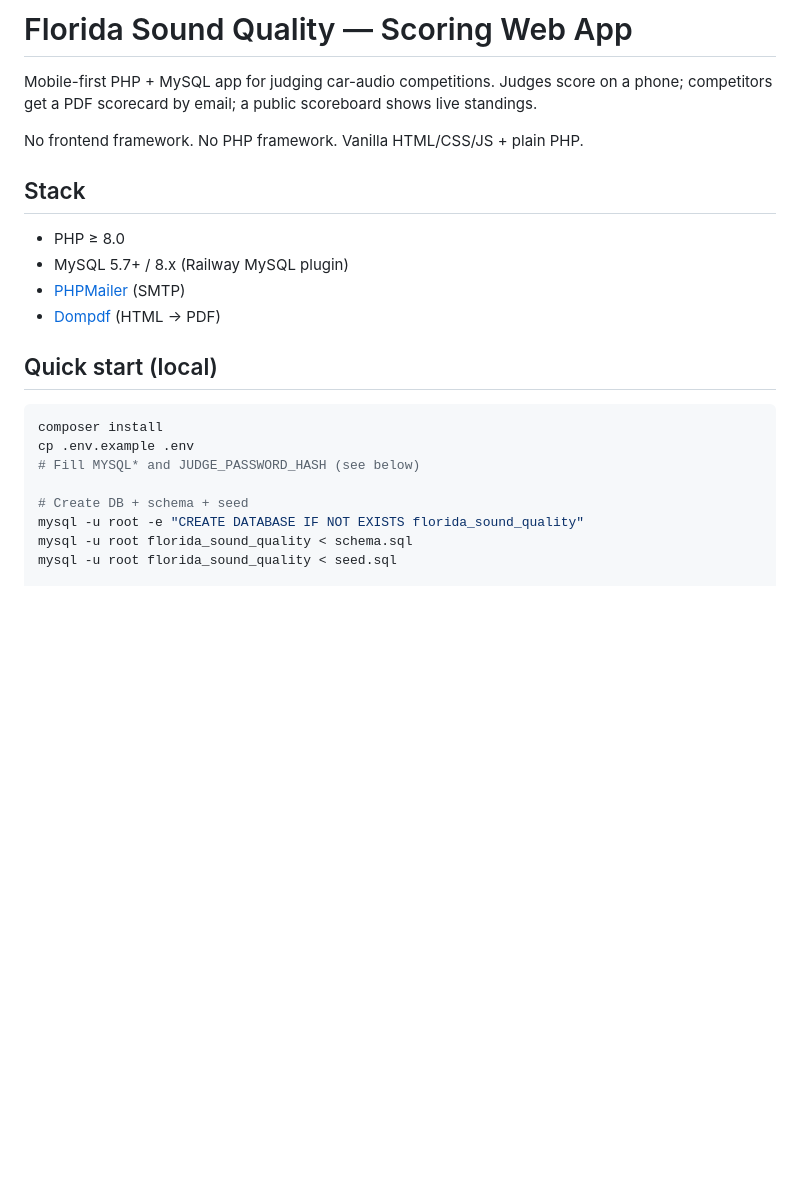
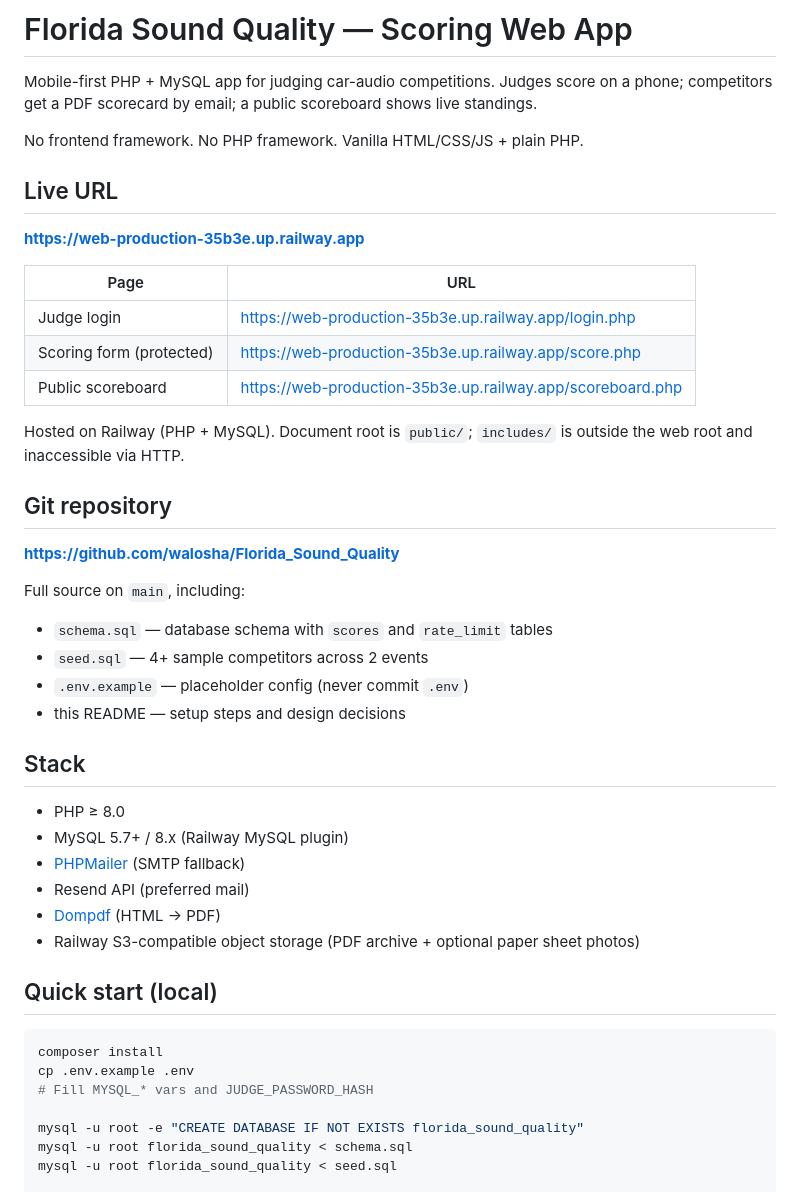
Before and after one commit to walosha/Florida_Sound_Quality, a Markdown page: README.md, the part around one of its changes. Drawn GitHub-style; blank space fills up the shorter version.

````diff
--- a/README.md
+++ b/README.md
@@ -4,21 +4,45 @@ Mobile-first PHP + MySQL app for judging car-audio competitions. Judges score on
 
 No frontend framework. No PHP framework. Vanilla HTML/CSS/JS + plain PHP.
 
+## Live URL
+
+**https://web-production-35b3e.up.railway.app**
+
+| Page | URL |
+|------|-----|
+| Judge login | https://web-production-35b3e.up.railway.app/login.php |
+| Scoring form (protected) | https://web-production-35b3e.up.railway.app/score.php |
+| Public scoreboard | https://web-production-35b3e.up.railway.app/scoreboard.php |
+
+Hosted on Railway (PHP + MySQL). Document root is `public/`; `includes/` is outside the web root and inaccessible via HTTP.
+
+## Git repository
+
+**https://github.com/walosha/Florida_Sound_Quality**
+
+Full source on `main`, including:
+
+- `schema.sql` — database schema with `scores` and `rate_limit` tables
+- `seed.sql` — 4+ sample competitors across 2 events
+- `.env.example` — placeholder config (never commit `.env`)
+- this README — setup steps and design decisions
+
 ## Stack
 
 - PHP ≥ 8.0
 - MySQL 5.7+ / 8.x (Railway MySQL plugin)
-- [PHPMailer](https://github.com/PHPMailer/PHPMailer) (SMTP)
+- [PHPMailer](https://github.com/PHPMailer/PHPMailer) (SMTP fallback)
+- Resend API (preferred mail)
 - [Dompdf](https://github.com/dompdf/dompdf) (HTML → PDF)
+- Railway S3-compatible object storage (PDF archive + optional paper sheet photos)
 
 ## Quick start (local)
 
 ```bash
 composer install
 cp .env.example .env
-# Fill MYSQL* and JUDGE_PASSWORD_HASH (see below)
+# Fill MYSQL_* vars and JUDGE_PASSWORD_HASH
 
-# Create DB + schema + seed
 mysql -u root -e "CREATE DATABASE IF NOT EXISTS florida_sound_quality"
 mysql -u root florida_sound_quality < schema.sql
 mysql -u root florida_sound_quality < seed.sql
````
Also changed, not shown: other parts of README.md (+97 -22 lines).
